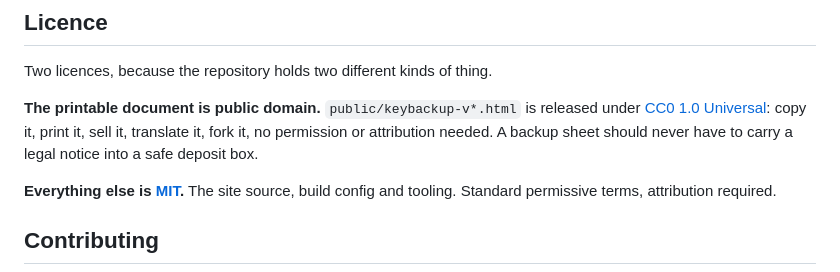
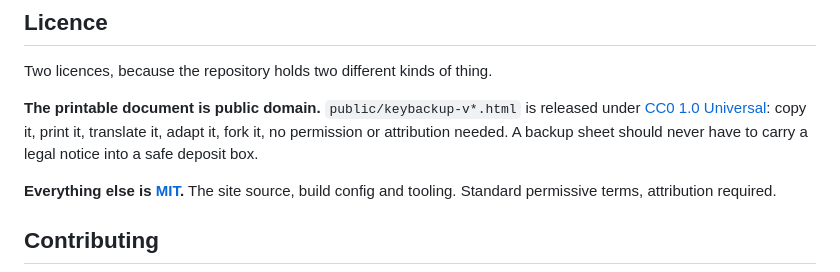
Before and after one commit to btckeybackup/keybackup.org, a Markdown page: README.md, the part around the change. Rendered like a GitHub page.

Commit message:
Drop 'sell it' from the licence description
CC0 permits commercial use and the licence text is unchanged. Listing it as
a headline permission reads as an invitation to charge for a document meant
to be freely available, which is not the message. The wording now leads with
the uses actually being encouraged: copying, printing, translating, adapting
and forking.

```diff
--- a/README.md
+++ b/README.md
@@ -155,9 +155,9 @@ Two licences, because the repository holds two different kinds of thing.
 
 **The printable document is public domain.** `public/keybackup-v*.html`
 is released under [CC0 1.0 Universal](LICENSE-DOCUMENT): copy it, print
-it, sell it, translate it, fork it, no permission or attribution needed.
-A backup sheet should never have to carry a legal notice into a safe
-deposit box.
+it, translate it, adapt it, fork it, no permission or attribution
+needed. A backup sheet should never have to carry a legal notice into a
+safe deposit box.
 
 **Everything else is [MIT](LICENSE).** The site source, build config
 and tooling. Standard permissive terms, attribution required.
```
